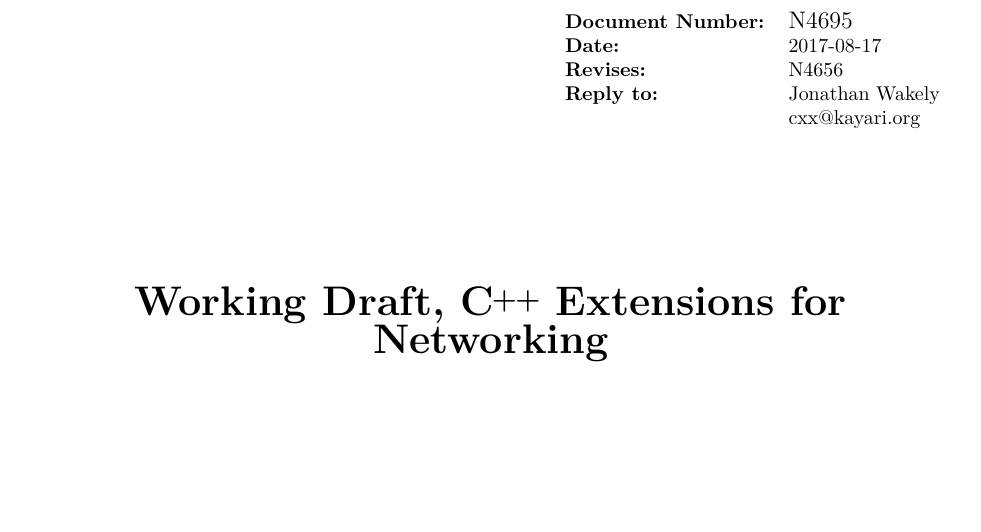
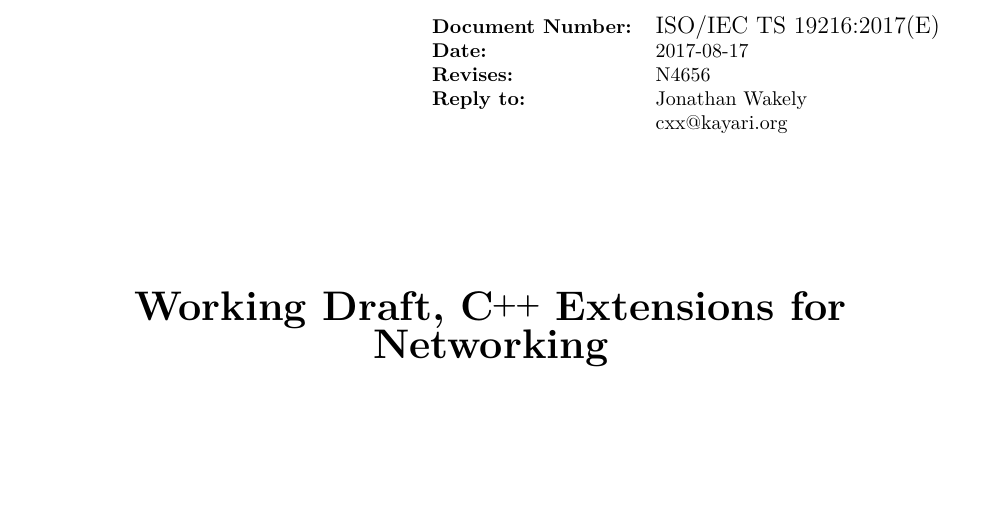
Before and after one commit to cplusplus/networking-ts, a LaTeX book (src/ts.tex, which reads src/config.tex): part of page 1 of 234, cut at the place of the change. Compiled offline with pdfLaTeX.

Commit message:
Set \docno to ISO number

```diff
--- a/src/config.tex
+++ b/src/config.tex
@@ -1,7 +1,7 @@
 %!TEX root = ts.tex
 %%--------------------------------------------------
 %% Version numbers
-\newcommand{\docno}{N4695}
+\newcommand{\docno}{ISO/IEC TS 19216:2017(E)}
 \newcommand{\prevdocno}{N4656}
 \newcommand{\tsver}{201707}
 
```
